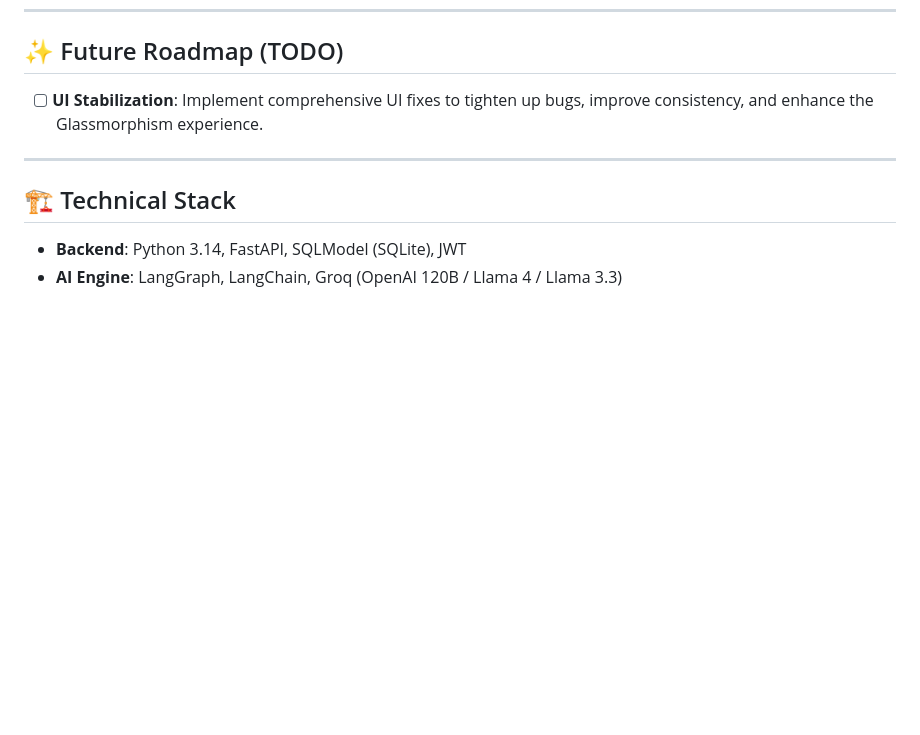
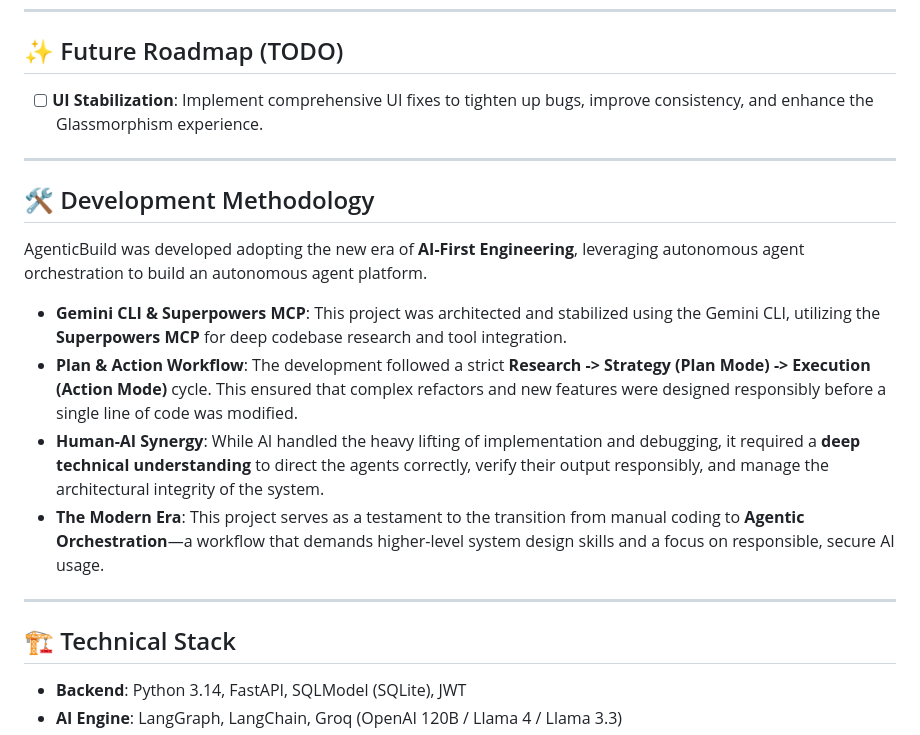
Before and after one commit to DurgaBhavani695/AgenticBuild, a Markdown page: README.md, the part around the change. GitHub-like rendering; blank space fills up the shorter version.

Commit message:
docs: add development methodology section highlighting AI-First engineering and Gemini CLI usage

```diff
--- a/README.md
+++ b/README.md
@@ -92,6 +92,16 @@ To transition from a prototype to a production-hardened platform, the following
 
 ---
 
+## 🛠️ Development Methodology
+AgenticBuild was developed adopting the new era of **AI-First Engineering**, leveraging autonomous agent orchestration to build an autonomous agent platform.
+
+- **Gemini CLI & Superpowers MCP**: This project was architected and stabilized using the Gemini CLI, utilizing the **Superpowers MCP** for deep codebase research and tool integration.
+- **Plan & Action Workflow**: The development followed a strict **Research -> Strategy (Plan Mode) -> Execution (Action Mode)** cycle. This ensured that complex refactors and new features were designed responsibly before a single line of code was modified.
+- **Human-AI Synergy**: While AI handled the heavy lifting of implementation and debugging, it required a **deep technical understanding** to direct the agents correctly, verify their output responsibly, and manage the architectural integrity of the system.
+- **The Modern Era**: This project serves as a testament to the transition from manual coding to **Agentic Orchestration**—a workflow that demands higher-level system design skills and a focus on responsible, secure AI usage.
+
+---
+
 ## 🏗️ Technical Stack
 - **Backend**: Python 3.14, FastAPI, SQLModel (SQLite), JWT
 - **AI Engine**: LangGraph, LangChain, Groq (OpenAI 120B / Llama 4 / Llama 3.3)
```
